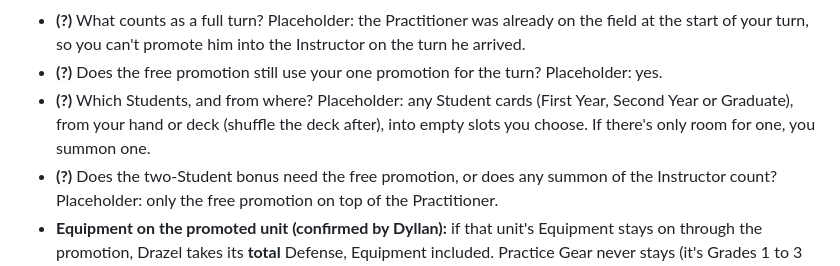
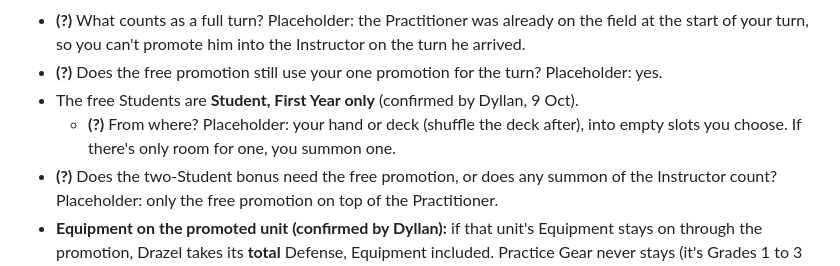
Before and after one commit to demonlord321/Battleokias, a Markdown page: RULES.md, the part around the change. Drawn GitHub-style.

```diff
--- a/RULES.md
+++ b/RULES.md
@@ -190,7 +190,8 @@ Open questions:
 **Summon effect (Dyllan, 9 Oct):** when he is **promotion summoned on top of Drazel, Practitioner of the Blade**, he **costs nothing** to play. The Practitioner must have been on the field for **a full turn** first. If **Military Institute** is in effect, you may also **summon two Students at no cost** to join him on the field.
 - **(?)** What counts as a full turn? Placeholder: the Practitioner was already on the field at the start of your turn, so you can't promote him into the Instructor on the turn he arrived.
 - **(?)** Does the free promotion still use your one promotion for the turn? Placeholder: yes.
-- **(?)** Which Students, and from where? Placeholder: any Student cards (First Year, Second Year or Graduate), from your hand or deck (shuffle the deck after), into empty slots you choose. If there's only room for one, you summon one.
+- The free Students are **Student, First Year only** (confirmed by Dyllan, 9 Oct).
+  - **(?)** From where? Placeholder: your hand or deck (shuffle the deck after), into empty slots you choose. If there's only room for one, you summon one.
 - **(?)** Does the two-Student bonus need the free promotion, or does any summon of the Instructor count? Placeholder: only the free promotion on top of the Practitioner.
 - **Equipment on the promoted unit (confirmed by Dyllan):** if that unit's Equipment stays on through the promotion, Drazel takes its **total** Defense, Equipment included. Practice Gear never stays (it's Grades 1 to 3 only), so this applies to future Equipment.
   - Placeholder: the Equipment's Defense bonus is already part of that total, so it isn't added a second time while it stays on Drazel. Its Attack bonus still applies.
```
Also changed, not shown: PLAN.md (+3 -1 lines), QUESTIONS.md (+1 -1 lines).
